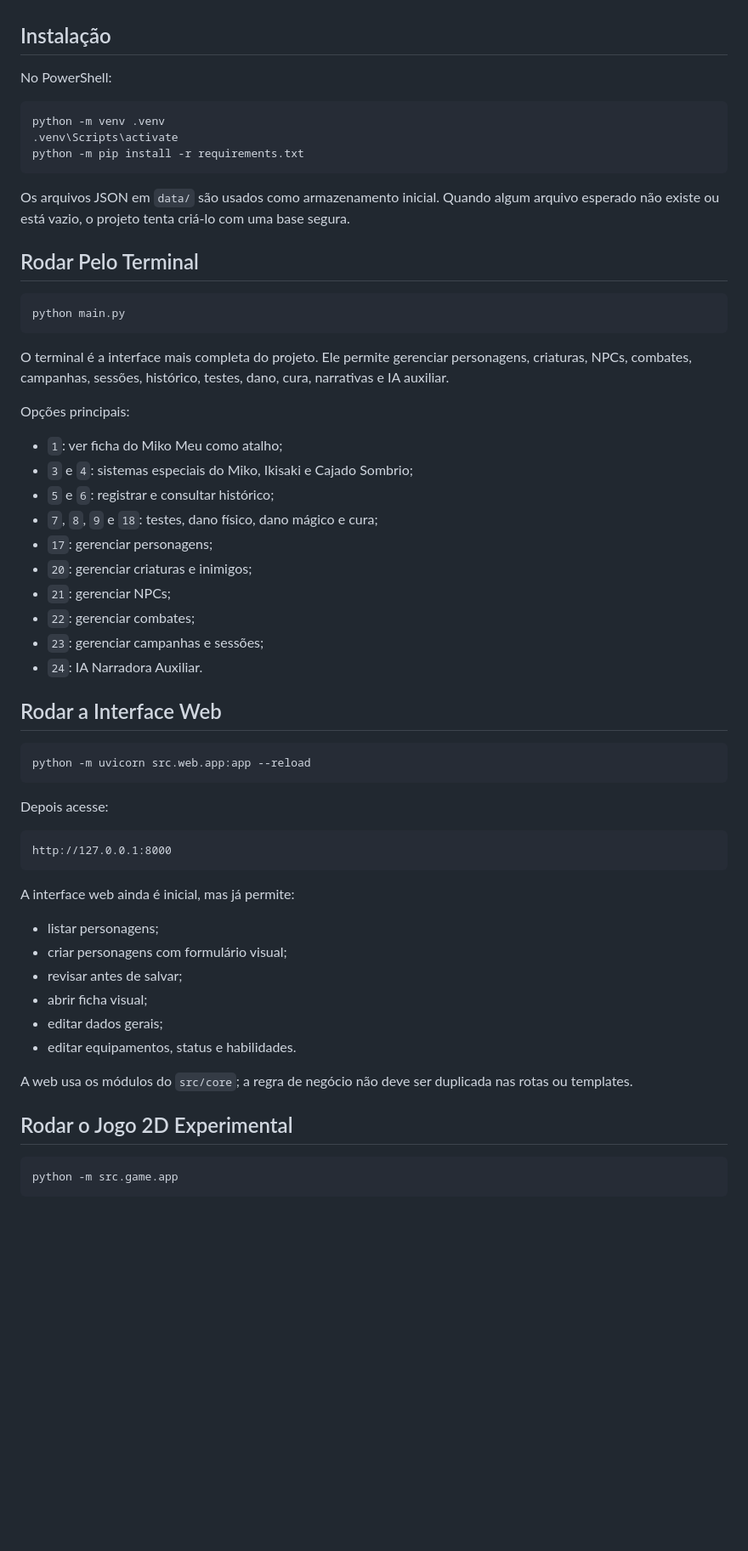
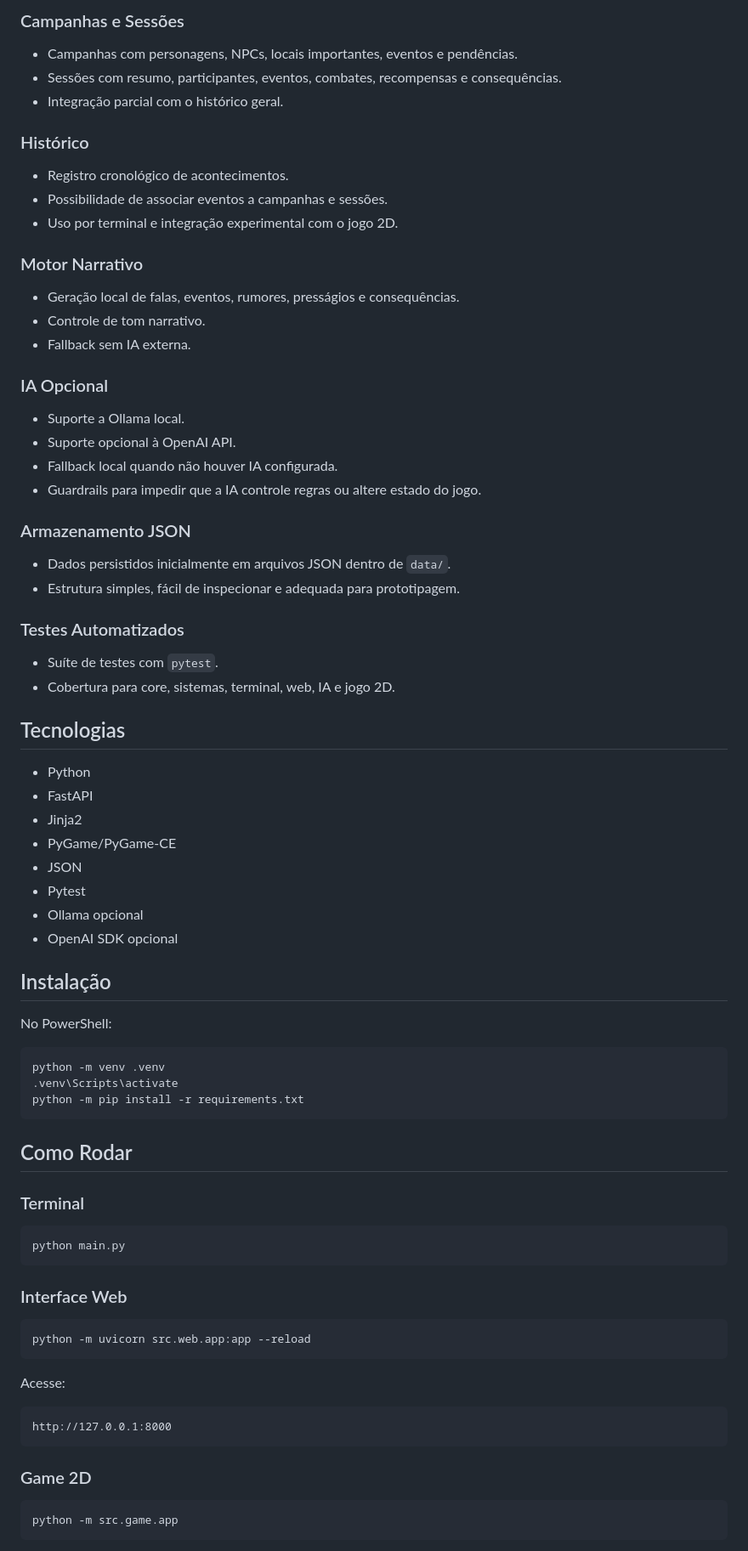
Before and after one commit to franciscolimatech/magik-engine, a Markdown page: README.md, the part around one of its changes. Shown at 85% size. GitHub-like rendering; blank space fills up the shorter version.

````diff
--- a/README.md
+++ b/README.md
@@ -44,3 +78,48 @@ Jinja2, PyGame/PyGame-CE, OpenAI SDK opcional e ferramentas de teste.
+### Campanhas e Sessões
+
+- Campanhas com personagens, NPCs, locais importantes, eventos e pendências.
+- Sessões com resumo, participantes, eventos, combates, recompensas e consequências.
+- Integração parcial com o histórico geral.
+
+### Histórico
+
+- Registro cronológico de acontecimentos.
+- Possibilidade de associar eventos a campanhas e sessões.
+- Uso por terminal e integração experimental com o jogo 2D.
+
+### Motor Narrativo
+
+- Geração local de falas, eventos, rumores, presságios e consequências.
+- Controle de tom narrativo.
+- Fallback sem IA externa.
+
+### IA Opcional
+
+- Suporte a Ollama local.
+- Suporte opcional à OpenAI API.
+- Fallback local quando não houver IA configurada.
+- Guardrails para impedir que a IA controle regras ou altere estado do jogo.
+
+### Armazenamento JSON
+
+- Dados persistidos inicialmente em arquivos JSON dentro de `data/`.
+- Estrutura simples, fácil de inspecionar e adequada para prototipagem.
+
+### Testes Automatizados
+
+- Suíte de testes com `pytest`.
+- Cobertura para core, sistemas, terminal, web, IA e jogo 2D.
+
+## Tecnologias
+
+- Python
+- FastAPI
+- Jinja2
+- PyGame/PyGame-CE
+- JSON
+- Pytest
+- Ollama opcional
+- OpenAI SDK opcional
 
 ## Instalação
 
@@ -52,58 +131,27 @@ python -m venv .venv
 python -m pip install -r requirements.txt
 ```
 
-Os arquivos JSON em `data/` são usados como armazenamento inicial. Quando algum
-arquivo esperado não existe ou está vazio, o projeto tenta criá-lo com uma base
-segura.
+## Como Rodar
 
-## Rodar Pelo Terminal
+### Terminal
 
 ```powershell
 python main.py
 ```
 
-O terminal é a interface mais completa do projeto. Ele permite gerenciar
-personagens, criaturas, NPCs, combates, campanhas, sessões, histórico, testes,
-dano, cura, narrativas e IA auxiliar.
-
-Opções principais:
-
-- `1`: ver ficha do Miko Meu como atalho;
-- `3` e `4`: sistemas especiais do Miko, Ikisaki e Cajado Sombrio;
-- `5` e `6`: registrar e consultar histórico;
-- `7`, `8`, `9` e `18`: testes, dano físico, dano mágico e cura;
-- `17`: gerenciar personagens;
-- `20`: gerenciar criaturas e inimigos;
-- `21`: gerenciar NPCs;
-- `22`: gerenciar combates;
-- `23`: gerenciar campanhas e sessões;
-- `24`: IA Narradora Auxiliar.
-
-## Rodar a Interface Web
+### Interface Web
 
 ```powershell
 python -m uvicorn src.web.app:app --reload
 ```
 
-Depois acesse:
+Acesse:
 
 ```text
 http://127.0.0.1:8000
 ```
 
-A interface web ainda é inicial, mas já permite:
-
-- listar personagens;
-- criar personagens com formulário visual;
-- revisar antes de salvar;
-- abrir ficha visual;
-- editar dados gerais;
-- editar equipamentos, status e habilidades.
-
-A web usa os módulos do `src/core`; a regra de negócio não deve ser duplicada
-nas rotas ou templates.
-
-## Rodar o Jogo 2D Experimental
+### Game 2D
 
 ```powershell
 python -m src.game.app
````
Also changed, not shown: other parts of README.md (+110 -216 lines).
